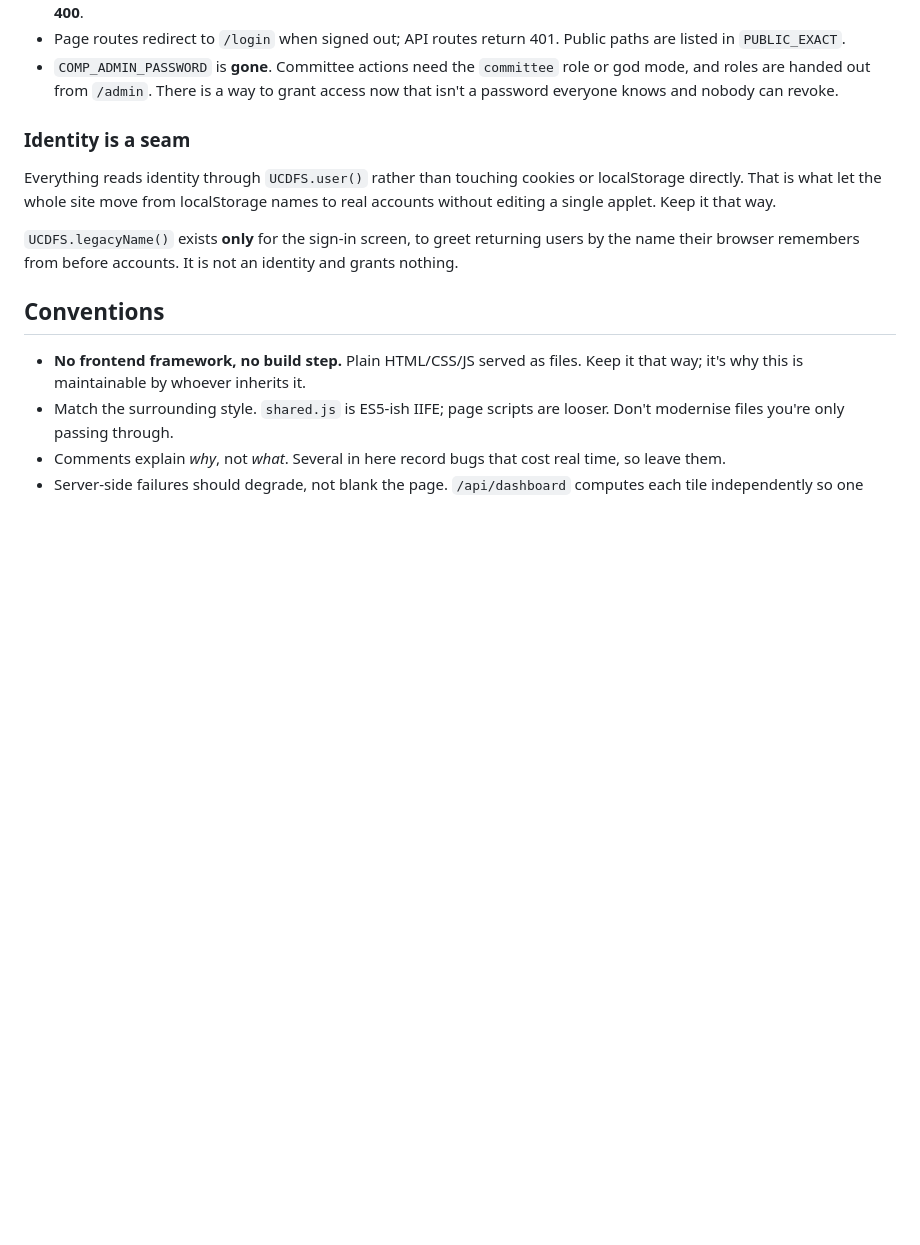
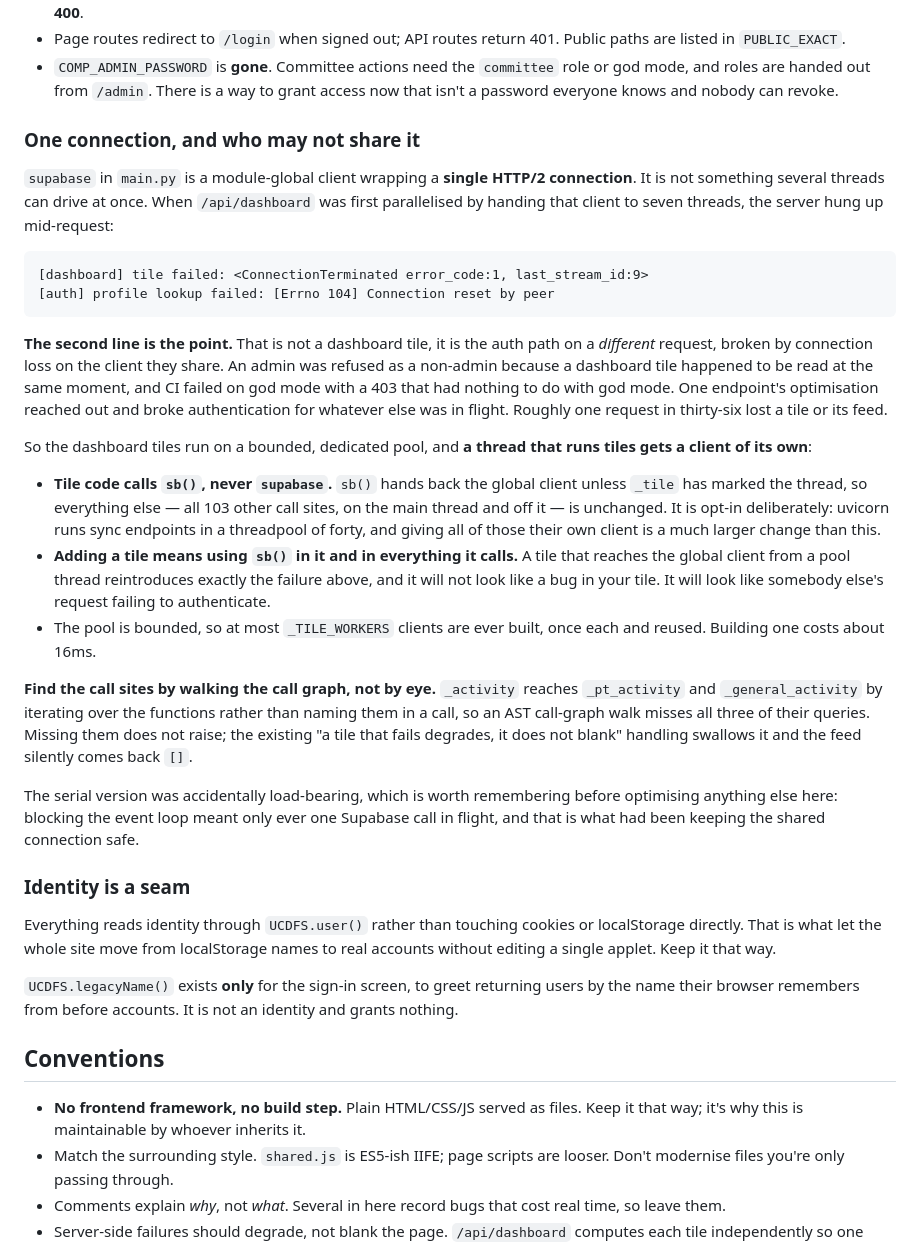
Before and after one commit to swhelan123/ucdfs, a Markdown page: CLAUDE.md, the part around the change. Rendered like a GitHub page; blank space fills up the shorter version.

Commit message:
Write down which threads may not share the Supabase connection (#19)
The trap this records already cost one broken deploy, and it does not look
like what it is: a dashboard tile using the global client makes somebody
else's request fail to authenticate. That is not something the next person
should have to rediscover from a 403 on god mode.

Filed under "Auth and data access" rather than beside the dashboard, because
the blast radius is the auth path and that is where somebody debugging the
symptom will be reading.

Also records the two things that made it hard to get right: that the tiles'
call sites have to be found by walking the call graph, since _activity
reaches its sources by iterating over the functions rather than naming them
in a call, and that the serial version was accidentally load-bearing.

Co-authored-by: Claude Opus 5 <noreply@anthropic.com>

````diff
--- a/CLAUDE.md
+++ b/CLAUDE.md
@@ -355,6 +355,53 @@ holds the `service_role` key and does its own authorization. This is load-bearin
 - `COMP_ADMIN_PASSWORD` is **gone**. Committee actions need the `committee`
   role or god mode, and roles are handed out from `/admin`. There is a way to
   grant access now that isn't a password everyone knows and nobody can revoke.
+
+### One connection, and who may not share it
+
+`supabase` in `main.py` is a module-global client wrapping a **single HTTP/2
+connection**. It is not something several threads can drive at once. When
+`/api/dashboard` was first parallelised by handing that client to seven
+threads, the server hung up mid-request:
+
+```
+[dashboard] tile failed: <ConnectionTerminated error_code:1, last_stream_id:9>
+[auth] profile lookup failed: [Errno 104] Connection reset by peer
+```
+
+**The second line is the point.** That is not a dashboard tile, it is the auth
+path on a *different* request, broken by connection loss on the client they
+share. An admin was refused as a non-admin because a dashboard tile happened
+to be read at the same moment, and CI failed on god mode with a 403 that had
+nothing to do with god mode. One endpoint's optimisation reached out and broke
+authentication for whatever else was in flight. Roughly one request in
+thirty-six lost a tile or its feed.
+
+So the dashboard tiles run on a bounded, dedicated pool, and **a thread that
+runs tiles gets a client of its own**:
+
+- **Tile code calls `sb()`, never `supabase`.** `sb()` hands back the global
+  client unless `_tile` has marked the thread, so everything else — all 103
+  other call sites, on the main thread and off it — is unchanged. It is opt-in
+  deliberately: uvicorn runs sync endpoints in a threadpool of forty, and
+  giving all of those their own client is a much larger change than this.
+- **Adding a tile means using `sb()` in it and in everything it calls.** A tile
+  that reaches the global client from a pool thread reintroduces exactly the
+  failure above, and it will not look like a bug in your tile. It will look
+  like somebody else's request failing to authenticate.
+- The pool is bounded, so at most `_TILE_WORKERS` clients are ever built, once
+  each and reused. Building one costs about 16ms.
+
+**Find the call sites by walking the call graph, not by eye.** `_activity`
+reaches `_pt_activity` and `_general_activity` by iterating over the functions
+rather than naming them in a call, so an AST call-graph walk misses all three
+of their queries. Missing them does not raise; the existing "a tile that fails
+degrades, it does not blank" handling swallows it and the feed silently comes
+back `[]`.
+
+The serial version was accidentally load-bearing, which is worth remembering
+before optimising anything else here: blocking the event loop meant only ever
+one Supabase call in flight, and that is what had been keeping the shared
+connection safe.
 
 ### Identity is a seam
 
````
